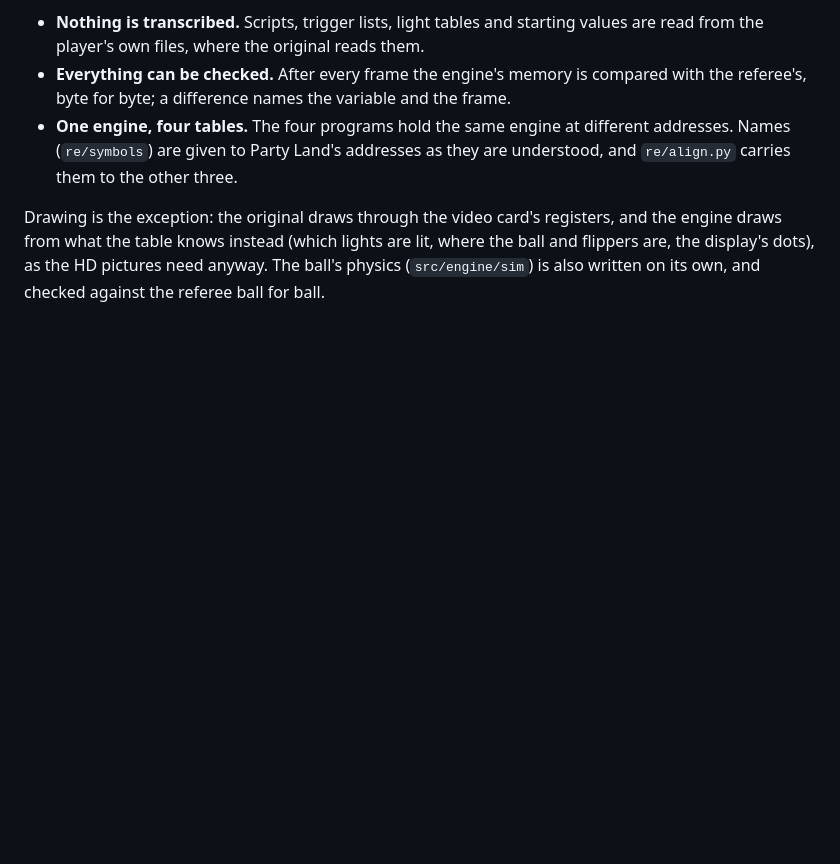
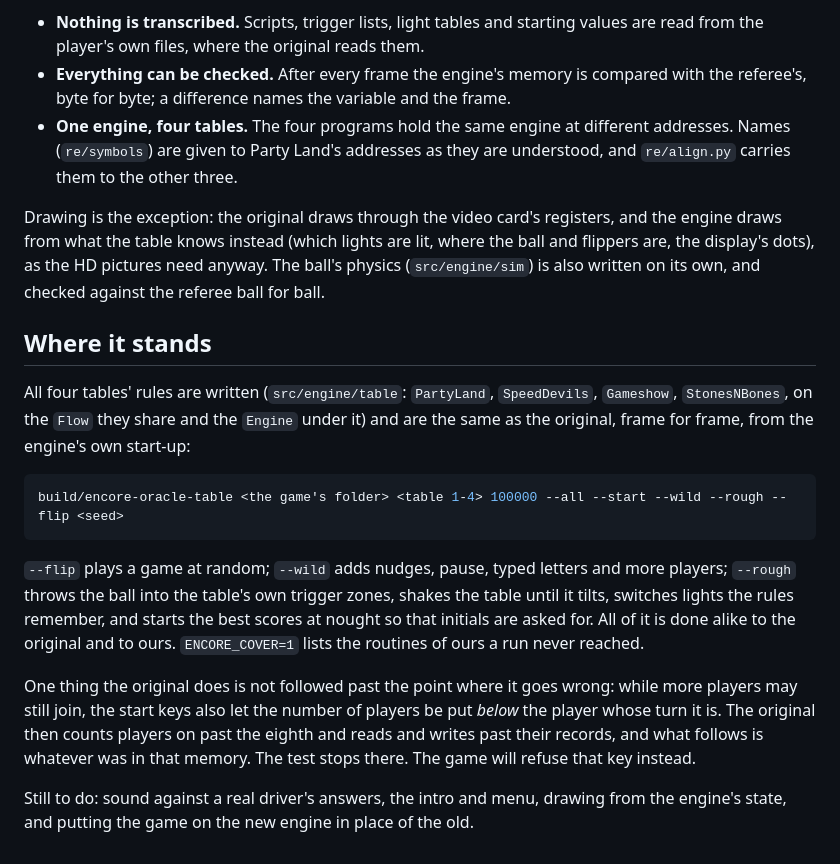
Before and after one commit to CeeJayDK/pinball-fantasies-encore, a Markdown page: docs/own-engine.md, the part around the change. Drawn GitHub-style; blank space fills up the shorter version.

Commit message:
docs: where the engine of our own stands

````diff
--- a/docs/own-engine.md
+++ b/docs/own-engine.md
@@ -55,3 +55,28 @@ Drawing is the exception: the original draws through the video card's registers,
 draws from what the table knows instead (which lights are lit, where the ball and flippers
 are, the display's dots), as the HD pictures need anyway. The ball's physics (`src/engine/sim`)
 is also written on its own, and checked against the referee ball for ball.
+
+## Where it stands
+
+All four tables' rules are written (`src/engine/table`: `PartyLand`, `SpeedDevils`, `Gameshow`,
+`StonesNBones`, on the `Flow` they share and the `Engine` under it) and are the same as the
+original, frame for frame, from the engine's own start-up:
+
+```bash
+build/encore-oracle-table <the game's folder> <table 1-4> 100000 --all --start --wild --rough --flip <seed>
+```
+
+`--flip` plays a game at random; `--wild` adds nudges, pause, typed letters and more players;
+`--rough` throws the ball into the table's own trigger zones, shakes the table until it tilts,
+switches lights the rules remember, and starts the best scores at nought so that initials are
+asked for. All of it is done alike to the original and to ours. `ENCORE_COVER=1` lists the
+routines of ours a run never reached.
+
+One thing the original does is not followed past the point where it goes wrong: while more
+players may still join, the start keys also let the number of players be put *below* the player
+whose turn it is. The original then counts players on past the eighth and reads and writes past
+their records, and what follows is whatever was in that memory. The test stops there. The
+game will refuse that key instead.
+
+Still to do: sound against a real driver's answers, the intro and menu, drawing from the
+engine's state, and putting the game on the new engine in place of the old.
````
